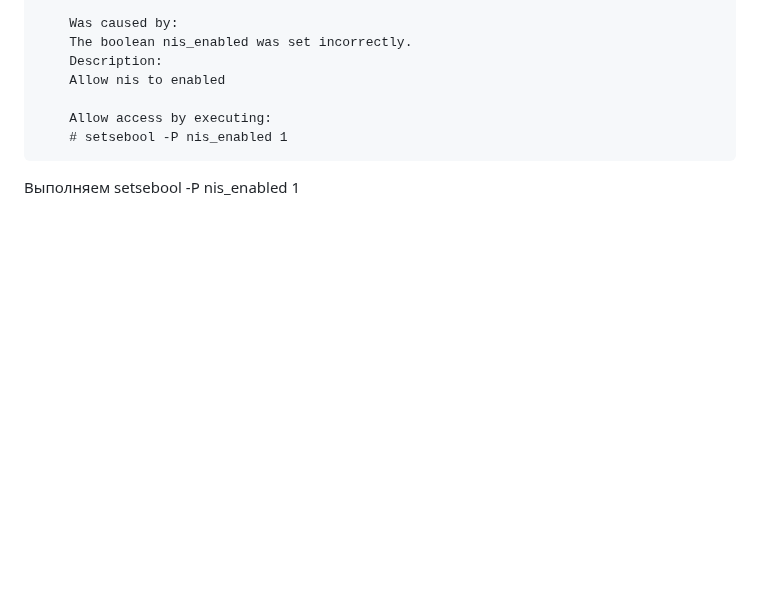
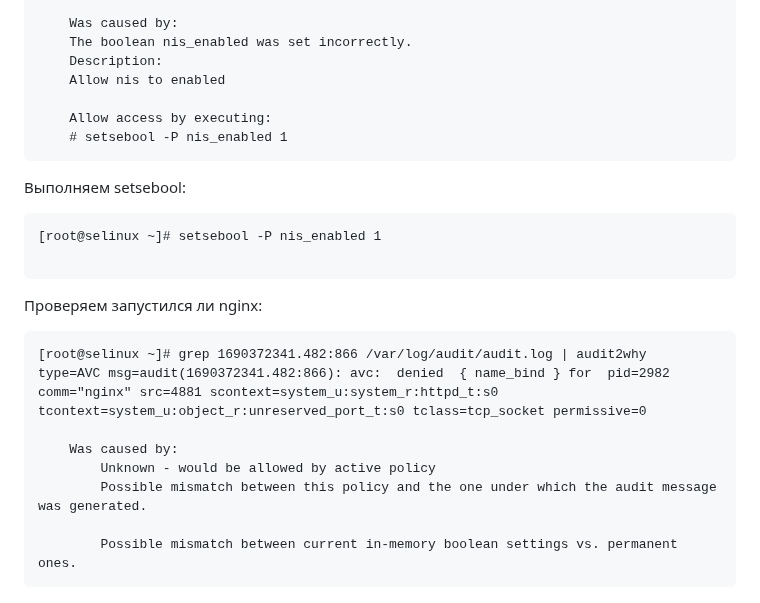
Before and after one commit to ms1969/otus_linux_adv, a Markdown page: README.md, the part around the change. GitHub-like rendering; folded sections open; blank space fills up the shorter version.

````diff
--- a/README.md
+++ b/README.md
@@ -727,9 +727,22 @@ tclass=tcp_socket permissive=0
 	Allow access by executing:
 	# setsebool -P nis_enabled 1
 ```
-Выполняем setsebool -P nis_enabled 1
+Выполняем setsebool:
+```
+[root@selinux ~]# setsebool -P nis_enabled 1
 
+```
+Проверяем запустился ли nginx:
+```
+[root@selinux ~]# grep 1690372341.482:866 /var/log/audit/audit.log | audit2why
+type=AVC msg=audit(1690372341.482:866): avc:  denied  { name_bind } for  pid=2982 comm="nginx" src=4881 scontext=system_u:system_r:httpd_t:s0 tcontext=system_u:object_r:unreserved_port_t:s0 tclass=tcp_socket permissive=0
 
+	Was caused by:
+		Unknown - would be allowed by active policy
+		Possible mismatch between this policy and the one under which the audit message was generated.
+
+		Possible mismatch between current in-memory boolean settings vs. permanent ones.
+```
 
 
 
````
